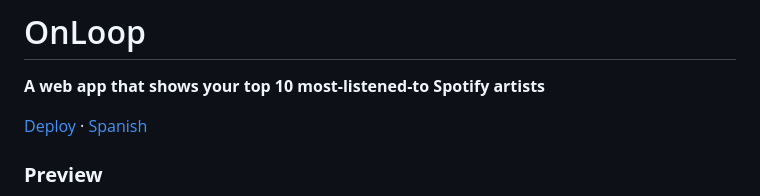
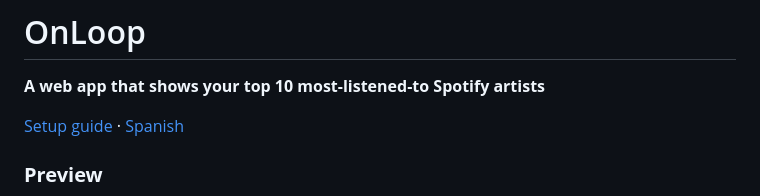
Before and after one commit to valentinabt/OnLoop, a Markdown page: README-EN.md, the part around the change. Drawn GitHub-style.

```diff
--- a/README-EN.md
+++ b/README-EN.md
@@ -2,7 +2,7 @@
 
  **A web app that shows your top 10 most-listened-to Spotify artists**
 
- [Deploy](DEPLOY.md) · [Spanish](README.md)
+ [Setup guide](DEPLOY.md) · [Spanish](README.md)
 
 ### **Preview**
 
```
Also changed, not shown: README.md (+1 -1 lines).
